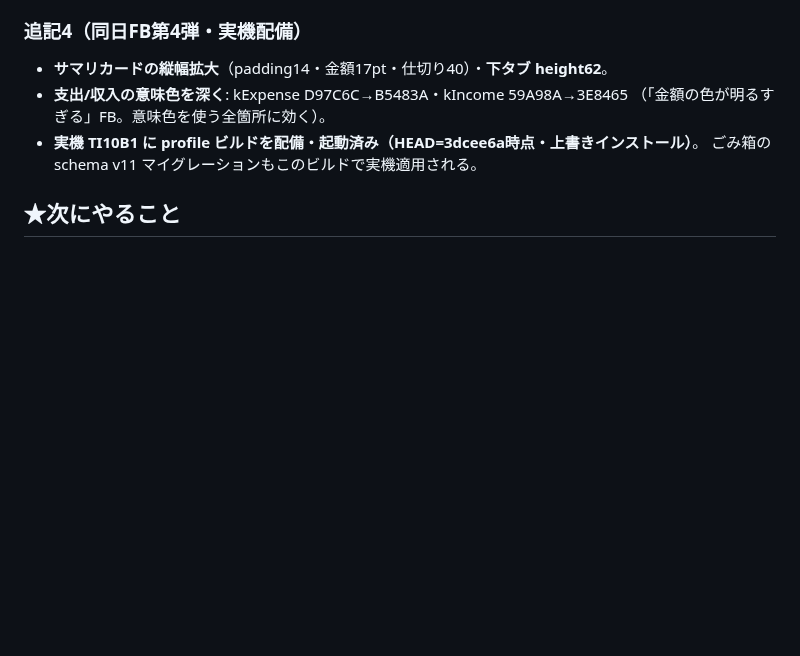
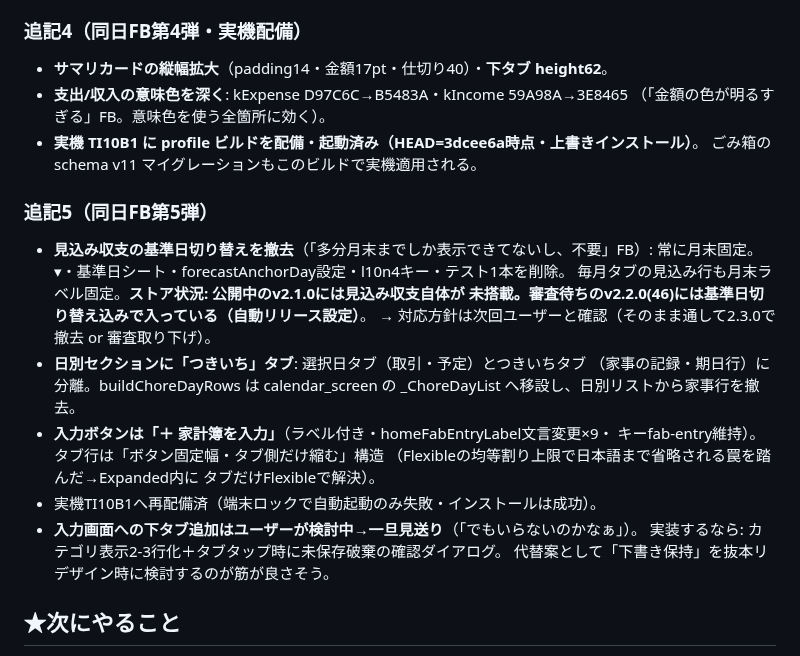
Before and after one commit to HIDE-Fozu/kakeibo-app, a Markdown page: docs/handoff-2026-08-20-paper-design.md, the part around the change. GitHub-like rendering; blank space fills up the shorter version.

Commit message:
docs: FB第5弾（基準日撤去・つきいちタブ・ラベル付きボタン・ストア状況）を追記
Co-Authored-By: Claude Fable 5 <noreply@anthropic.com>

```diff
--- a/docs/handoff-2026-08-20-paper-design.md
+++ b/docs/handoff-2026-08-20-paper-design.md
@@ -95,6 +95,25 @@
 - **実機 TI10B1 に profile ビルドを配備・起動済み（HEAD=3dcee6a時点・上書きインストール）**。
   ごみ箱の schema v11 マイグレーションもこのビルドで実機適用される。
 
+### 追記5（同日FB第5弾）
+
+- **見込み収支の基準日切り替えを撤去**（「多分月末までしか表示できてないし、不要」FB）:
+  常に月末固定。▾・基準日シート・forecastAnchorDay設定・l10n4キー・テスト1本を削除。
+  毎月タブの見込み行も月末ラベル固定。**ストア状況: 公開中のv2.1.0には見込み収支自体が
+  未搭載。審査待ちのv2.2.0(46)には基準日切り替え込みで入っている（自動リリース設定）**。
+  → 対応方針は次回ユーザーと確認（そのまま通して2.3.0で撤去 or 審査取り下げ）。
+- **日別セクションに「つきいち」タブ**: 選択日タブ（取引・予定）とつきいちタブ
+  （家事の記録・期日行）に分離。buildChoreDayRows は calendar_screen の
+  _ChoreDayList へ移設し、日別リストから家事行を撤去。
+- **入力ボタンは「＋ 家計簿を入力」**（ラベル付き・homeFabEntryLabel文言変更×9・
+  キーfab-entry維持）。タブ行は「ボタン固定幅・タブ側だけ縮む」構造
+  （Flexibleの均等割り上限で日本語まで省略される罠を踏んだ→Expanded内に
+  タブだけFlexibleで解決）。
+- 実機TI10B1へ再配備済（端末ロックで自動起動のみ失敗・インストールは成功）。
+- **入力画面への下タブ追加はユーザーが検討中→一旦見送り**（「でもいらないのかなぁ」）。
+  実装するなら: カテゴリ表示2-3行化＋タブタップ時に未保存破棄の確認ダイアログ。
+  代替案として「下書き保持」を抜本リデザイン時に検討するのが筋が良さそう。
+
 ## ★次にやること
 
 1. **ユーザーの見た目レビュー**（design_1〜3スクショ or 実機）→ 微調整FB。
```
